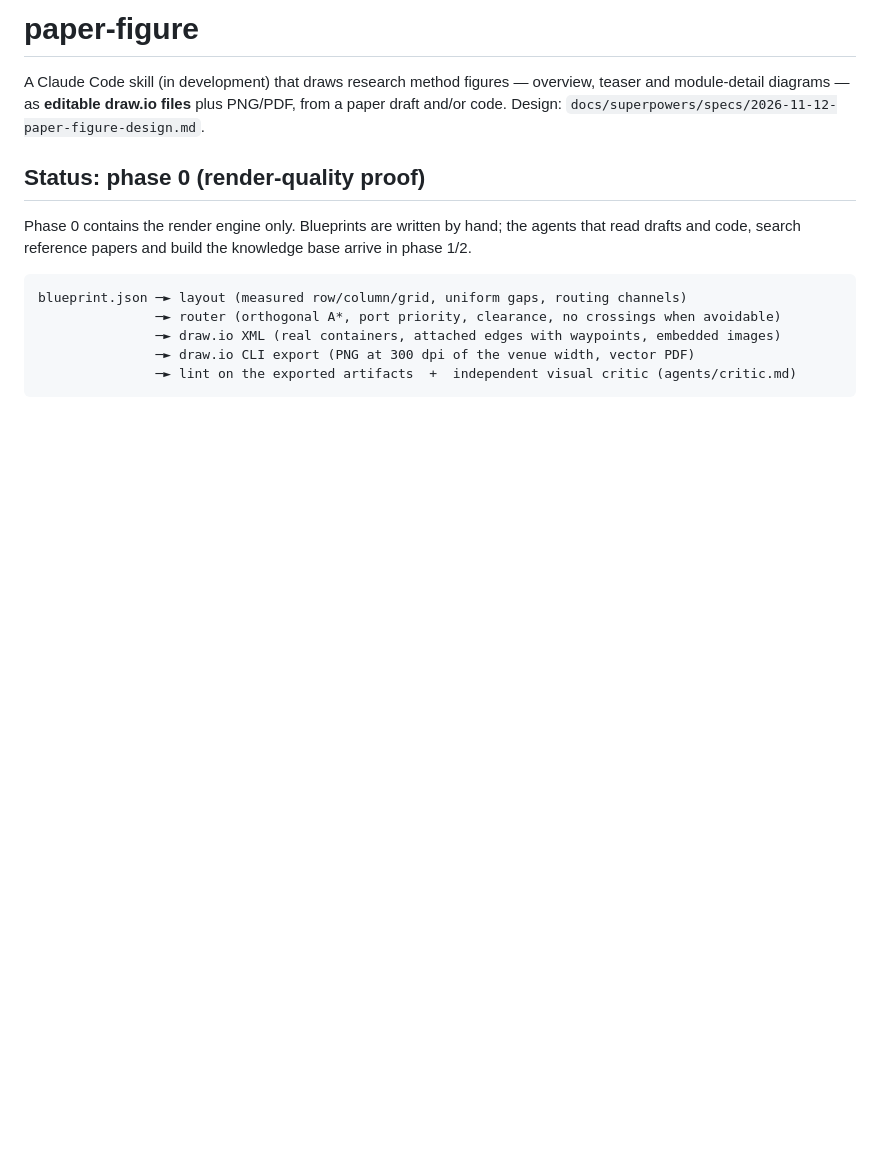
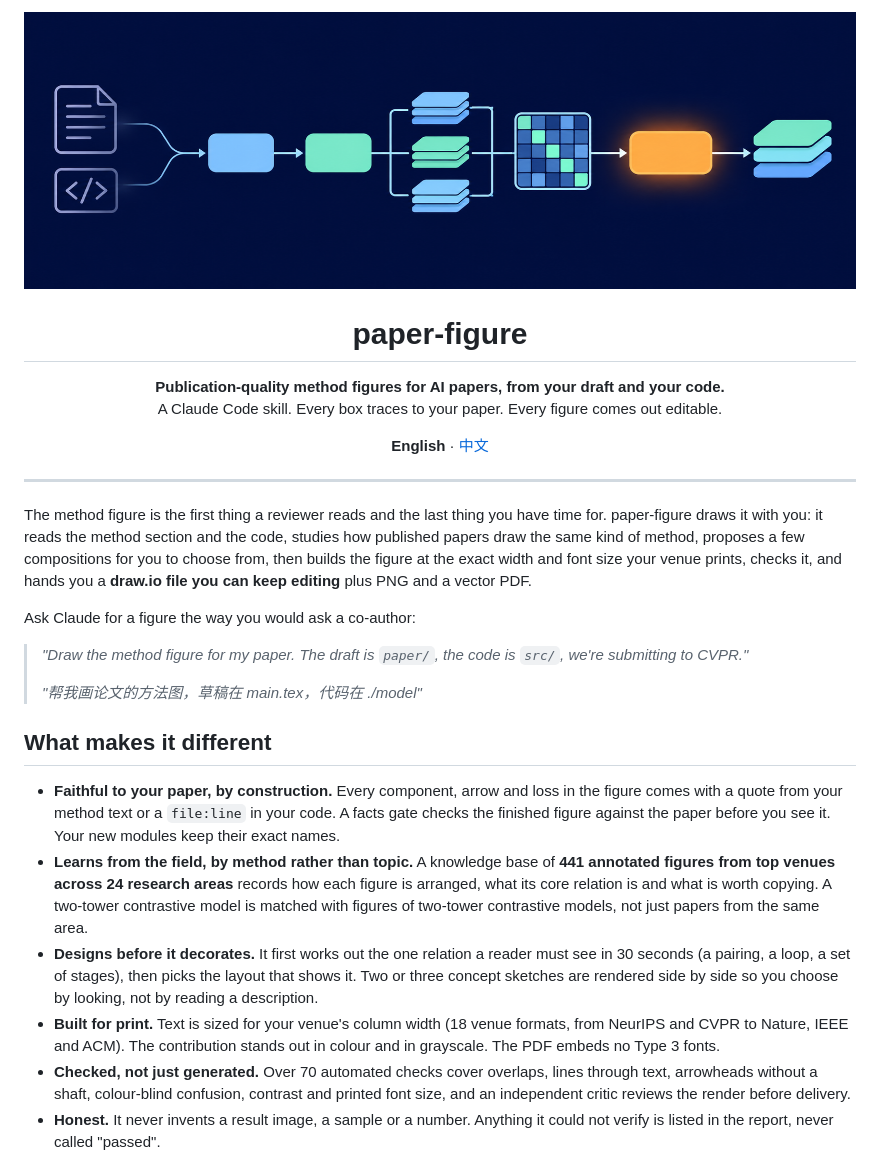
Before and after one commit to dong845/paper-figure, a Markdown page: README.md, the part around one of its changes. GitHub-like rendering; pictures changed too: docs/readme/hero.png (added); blank space fills up the shorter version.

````diff
--- a/README.md
+++ b/README.md
@@ -1,17 +1,42 @@
-# paper-figure
+<p align="center"><img src="docs/readme/hero.png" alt="paper-figure turns a paper draft and its code into a method figure" width="100%"></p>
 
-A Claude Code skill (in development) that draws research method figures — overview, teaser and
-module-detail diagrams — as **editable draw.io files** plus PNG/PDF, from a paper draft and/or code.
-Design: `docs/superpowers/specs/2026-11-12-paper-figure-design.md`.
+<h1 align="center">paper-figure</h1>
 
-## Status: phase 0 (render-quality proof)
+<p align="center"><b>Publication-quality method figures for AI papers, from your draft and your code.</b><br>
+A Claude Code skill. Every box traces to your paper. Every figure comes out editable.</p>
 
-Phase 0 contains the render engine only. Blueprints are written by hand; the agents that read
-drafts and code, search reference papers and build the knowledge base arrive in phase 1/2.
+<p align="center"><b>English</b> · <a href="README.zh-CN.md">中文</a></p>
 
-```
-blueprint.json ─► layout (measured row/column/grid, uniform gaps, routing channels)
-               ─► router (orthogonal A*, port priority, clearance, no crossings when avoidable)
-               ─► draw.io XML (real containers, attached edges with waypoints, embedded images)
-               ─► draw.io CLI export (PNG at 300 dpi of the venue width, vector PDF)
-               ─► lint on the exported artifacts  +  independent visual critic (agents/critic.md)
+---
+
+The method figure is the first thing a reviewer reads and the last thing you have time for. paper-figure draws it
+with you: it reads the method section and the code, studies how published papers draw the same kind of method,
+proposes a few compositions for you to choose from, then builds the figure at the exact width and font size your
+venue prints, checks it, and hands you a **draw.io file you can keep editing** plus PNG and a vector PDF.
+
+Ask Claude for a figure the way you would ask a co-author:
+
+> *"Draw the method figure for my paper. The draft is `paper/`, the code is `src/`, we're submitting to CVPR."*
+>
+> *"帮我画论文的方法图，草稿在 main.tex，代码在 ./model"*
+
+## What makes it different
+
+- **Faithful to your paper, by construction.** Every component, arrow and loss in the figure comes with a quote from
+  your method text or a `file:line` in your code. A facts gate checks the finished figure against the paper before
+  you see it. Your new modules keep their exact names.
+- **Learns from the field, by method rather than topic.** A knowledge base of **441 annotated figures from top venues
+  across 24 research areas** records how each figure is arranged, what its core relation is and what is worth
+  copying. A two-tower contrastive model is matched with figures of two-tower contrastive models, not just papers
+  from the same area.
+- **Designs before it decorates.** It first works out the one relation a reader must see in 30 seconds (a pairing, a
+  loop, a set of stages), then picks the layout that shows it. Two or three concept sketches are rendered side by
+  side so you choose by looking, not by reading a description.
+- **Built for print.** Text is sized for your venue's column width (18 venue formats, from NeurIPS and CVPR to
+  Nature, IEEE and ACM). The contribution stands out in colour and in grayscale. The PDF embeds no Type 3 fonts.
+- **Checked, not just generated.** Over 70 automated checks cover overlaps, lines through text, arrowheads without a
+  shaft, colour-blind confusion, contrast and printed font size, and an independent critic reviews the render
+  before delivery.
+- **Honest.** It never invents a result image, a sample or a number. Anything it could not verify is listed in the
+  report, never called "passed".
+
````
Also changed, not shown: other parts of README.md (+81 -33 lines), README.zh-CN.md (added, +118 -0 lines), docs/readme/gallery-gat.png (added), docs/readme/gallery-latent-diffusion.png (added), docs/readme/gallery-reflexion.png (added), docs/readme/gallery-transunet.png (added), docs/readme/pipeline.png (added), 1 other file.
